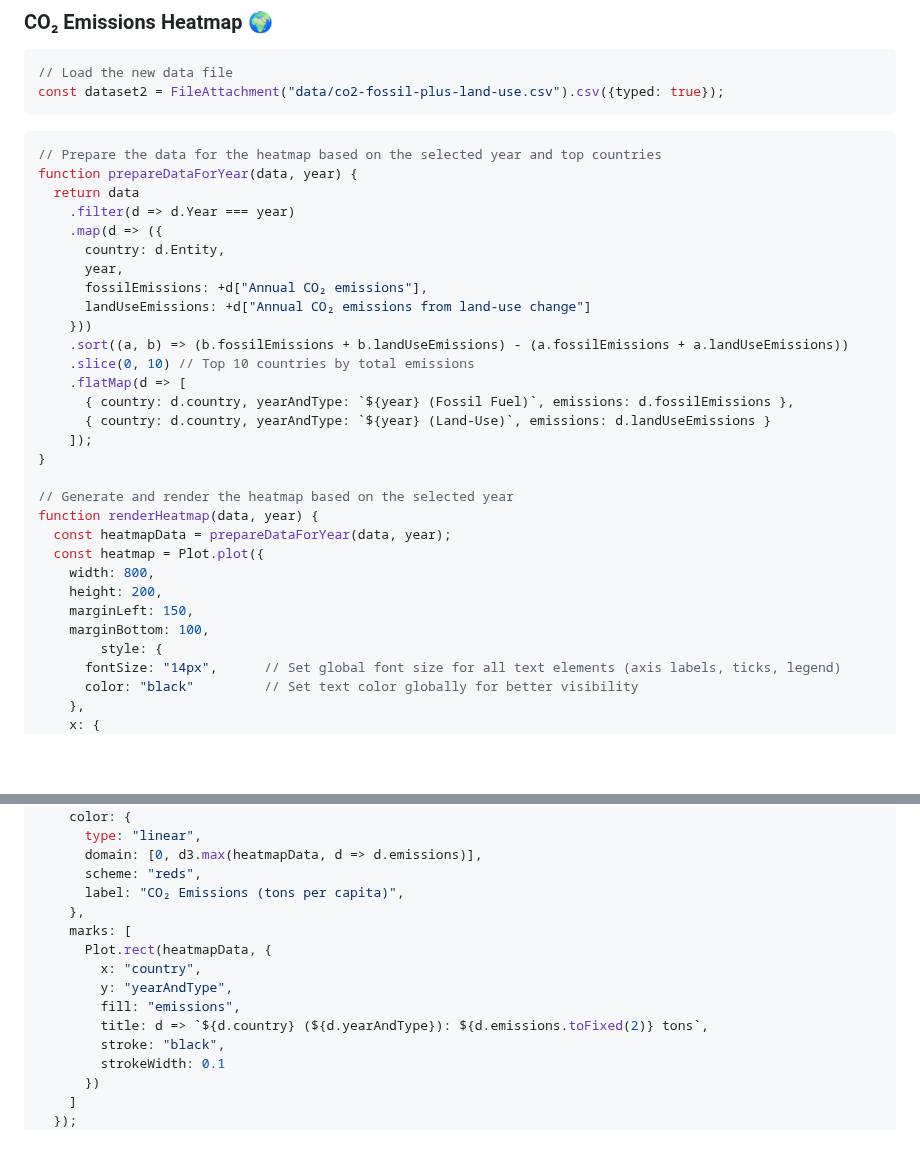
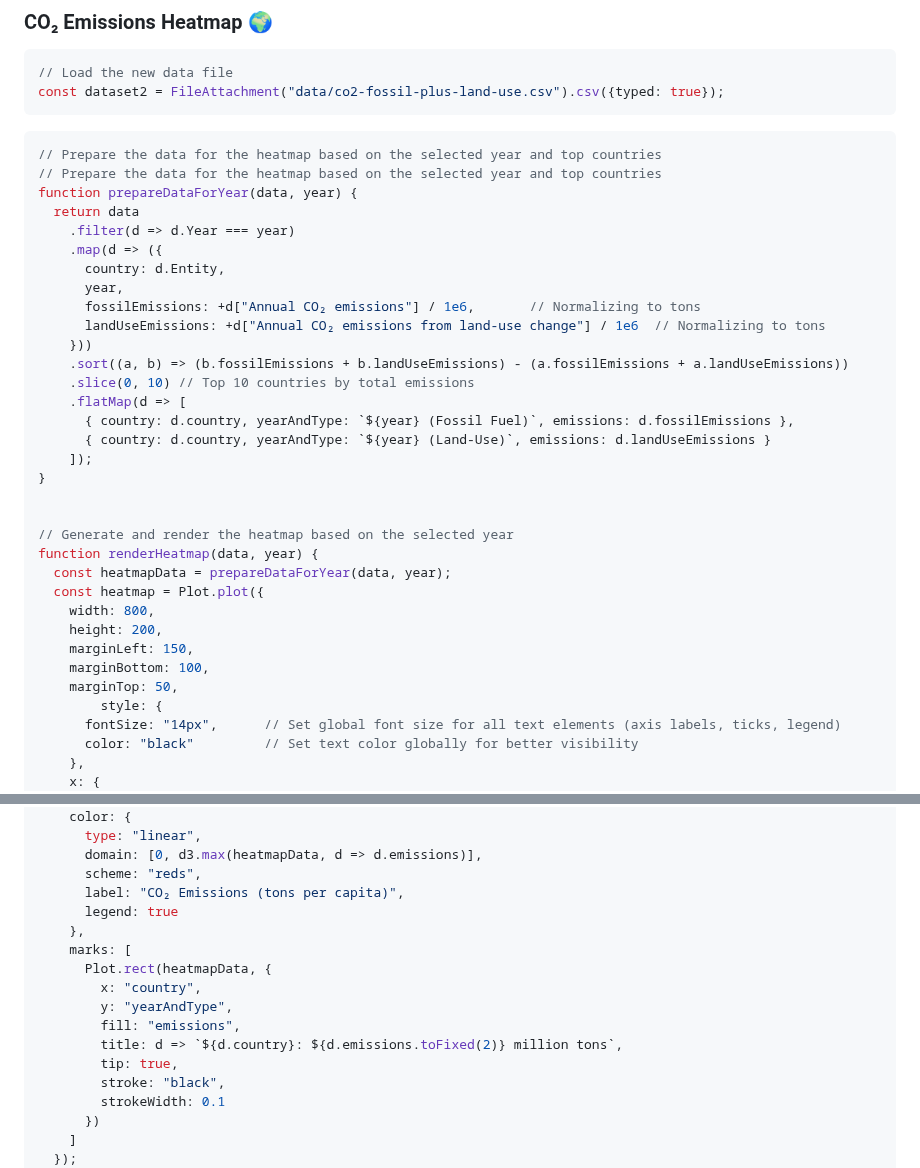
Before and after one commit to elysium1499/BEER_DataVisualization, a Markdown page: src/lab bilal trial.md, 2 parts joined by grey strips. Drawn GitHub-style; blank space fills up the shorter version.

Commit message:
updated heatmap with legend

````diff
--- a/src/lab bilal trial.md
+++ b/src/lab bilal trial.md
@@ -13,14 +13,15 @@ const dataset2 = FileAttachment("data/co2-fossil-plus-land-use.csv").csv({typed:
 
 ```js
 // Prepare the data for the heatmap based on the selected year and top countries
+// Prepare the data for the heatmap based on the selected year and top countries
 function prepareDataForYear(data, year) {
   return data
     .filter(d => d.Year === year)
     .map(d => ({
       country: d.Entity,
       year,
-      fossilEmissions: +d["Annual CO₂ emissions"],
-      landUseEmissions: +d["Annual CO₂ emissions from land-use change"]
+      fossilEmissions: +d["Annual CO₂ emissions"] / 1e6,       // Normalizing to tons
+      landUseEmissions: +d["Annual CO₂ emissions from land-use change"] / 1e6  // Normalizing to tons
     }))
     .sort((a, b) => (b.fossilEmissions + b.landUseEmissions) - (a.fossilEmissions + a.landUseEmissions))
     .slice(0, 10) // Top 10 countries by total emissions
@@ -30,6 +31,7 @@ function prepareDataForYear(data, year) {
     ]);
 }
 
+
 // Generate and render the heatmap based on the selected year
 function renderHeatmap(data, year) {
   const heatmapData = prepareDataForYear(data, year);
@@ -38,6 +40,7 @@ function renderHeatmap(data, year) {
     height: 200,
     marginLeft: 150,
     marginBottom: 100,
+    marginTop: 50,
         style: {
       fontSize: "14px",      // Set global font size for all text elements (axis labels, ticks, legend)
       color: "black"         // Set text color globally for better visibility
@@ -59,13 +62,15 @@ function renderHeatmap(data, year) {
       domain: [0, d3.max(heatmapData, d => d.emissions)],
       scheme: "reds",
       label: "CO₂ Emissions (tons per capita)",
+      legend: true
     },
     marks: [
       Plot.rect(heatmapData, {
         x: "country",
         y: "yearAndType",
         fill: "emissions",
-        title: d => `${d.country} (${d.yearAndType}): ${d.emissions.toFixed(2)} tons`,
+        title: d => `${d.country}: ${d.emissions.toFixed(2)} million tons`,
+        tip: true,
         stroke: "black",
         strokeWidth: 0.1
       })
````
